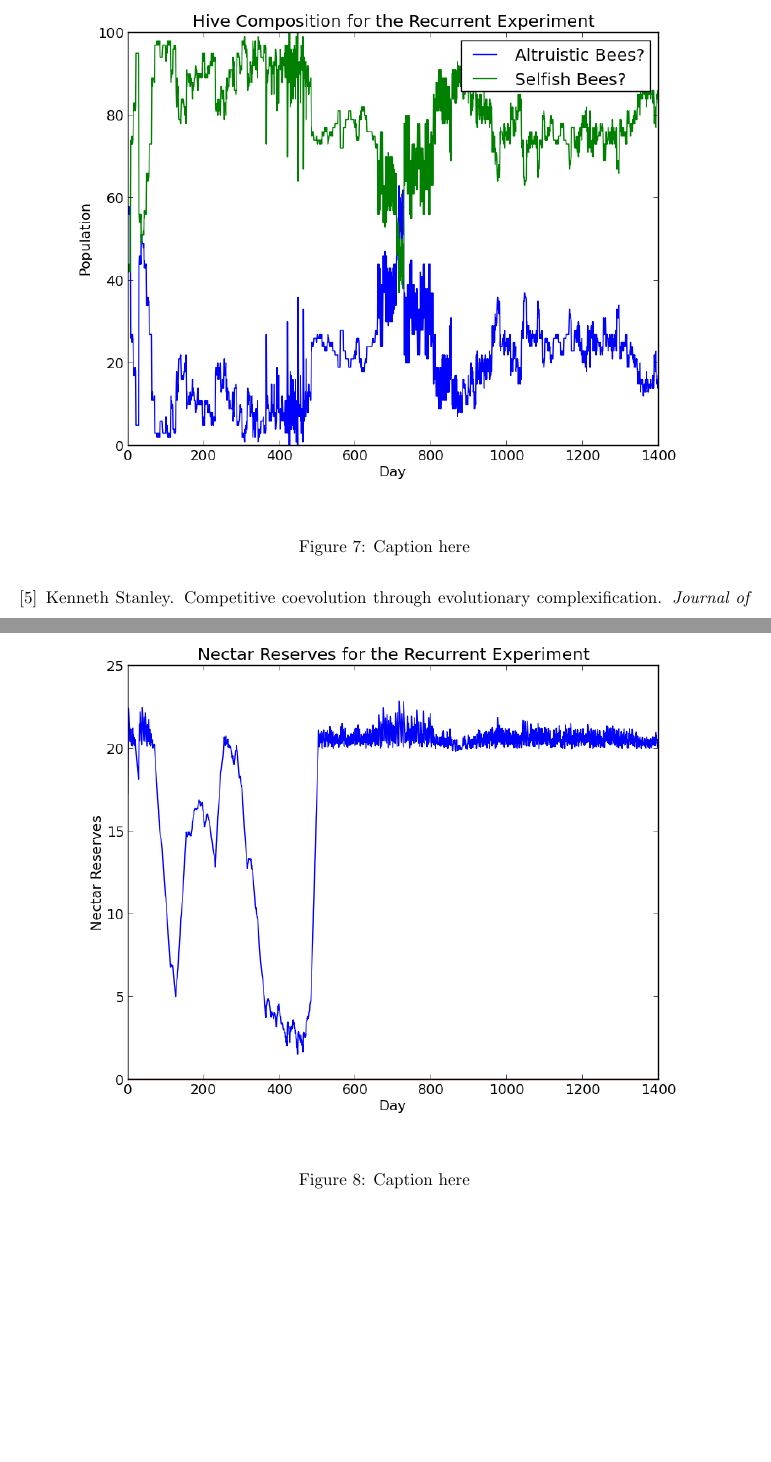
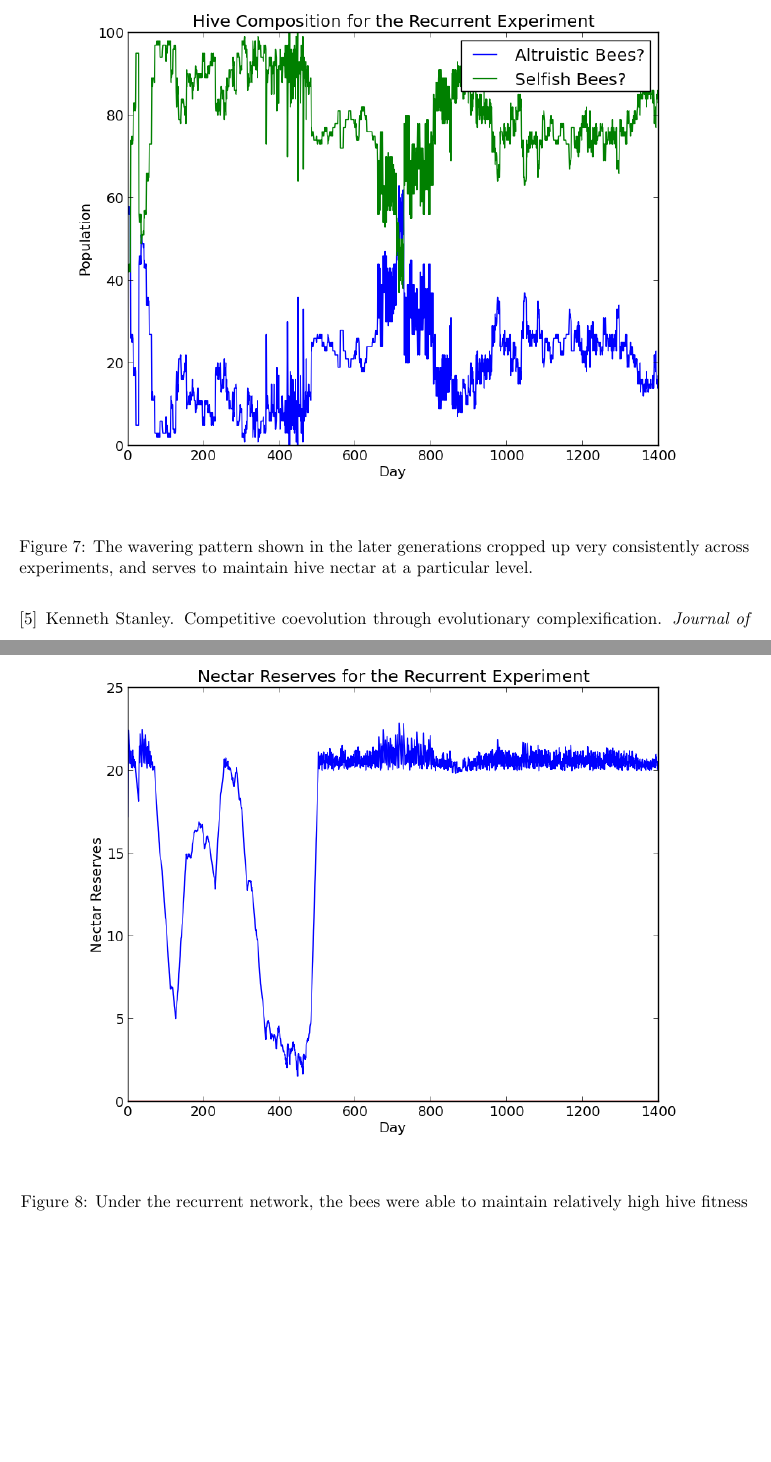
Before and after one commit to alexmsimms/bees, a LaTeX paper (final_paper/bees.tex): two parts of pages 10 and 11 of 12, joined at a grey line, cut at the place of the change. Compiled offline with pdfLaTeX.

Commit message:
stashing changes

```diff
--- a/final_paper/bees.tex
+++ b/final_paper/bees.tex
@@ -141,7 +141,7 @@
 				\begin{center}
 					\includegraphics[scale=.75]{results/recurrent_comp.png}
 				\end{center}
-				\caption{Caption here}
+				\caption{The wavering pattern shown in the later generations cropped up very consistently across experiments, and serves to maintain hive nectar at a particular level.}
 				\label{fig:recurrent_composition}
 			\end{figure}
 
@@ -149,9 +149,10 @@
 				\begin{center}
 					\includegraphics[scale=.75]{results/recurrent_res.png}
 				\end{center}
-				\caption{Caption here}
+				\caption{Under the recurrent network, the bees were able to maintain relatively high hive fitness}
 				\label{fig:recurrent_reserves}
 			\end{figure}
+
 
 
 		% subsection recurrent_networks (end)
```
